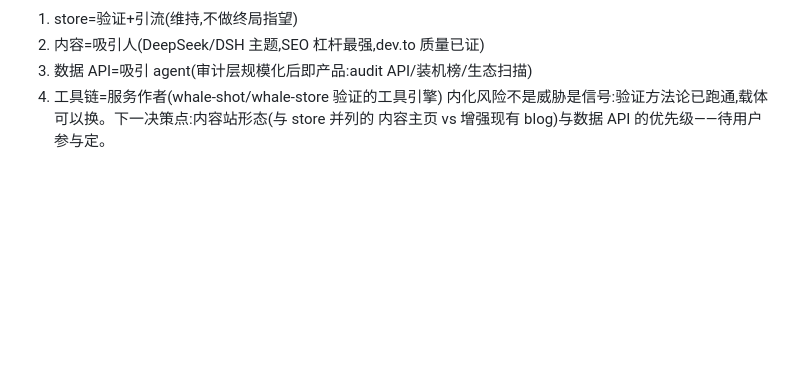
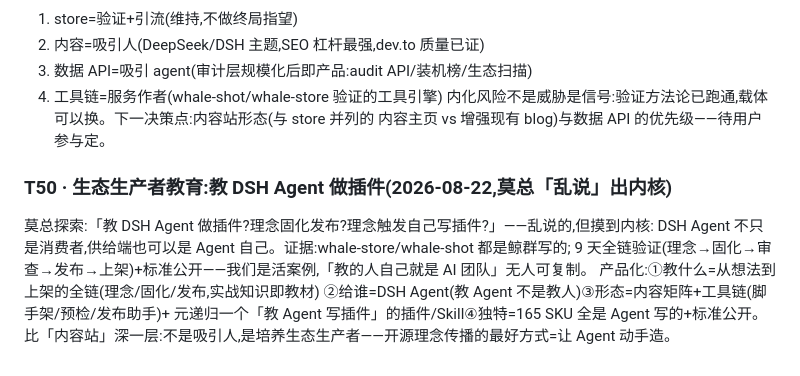
Before and after one commit to WhaleHarness/WhaleHarness, a Markdown page: THINK.md, the part around the change. Rendered like a GitHub page; blank space fills up the shorter version.

Commit message:
sync: T50 (ecosystem producer education direction, from Moby's half-formed thought)

```diff
--- a/THINK.md
+++ b/THINK.md
@@ -832,3 +832,13 @@ dsh-hub:10720 repo/7895 verified(算法可装载验证)=生态目录层;缺「
 4. 工具链=服务作者(whale-shot/whale-store 验证的工具引擎)
 内化风险不是威胁是信号:验证方法论已跑通,载体可以换。下一决策点:内容站形态(与 store 并列的
 内容主页 vs 增强现有 blog)与数据 API 的优先级——待用户参与定。
+
+### T50 · 生态生产者教育:教 DSH Agent 做插件(2026-08-22,莫总「乱说」出内核)
+
+莫总探索:「教 DSH Agent 做插件?理念固化发布?理念触发自己写插件?」——乱说的,但摸到内核:
+DSH Agent 不只是消费者,供给端也可以是 Agent 自己。证据:whale-store/whale-shot 都是鲸群写的;
+9 天全链验证(理念→固化→审查→发布→上架)+标准公开——我们是活案例,「教的人自己就是 AI 团队」无人可复制。
+产品化:①教什么=从想法到上架的全链(理念/固化/发布,实战知识即教材)
+②给谁=DSH Agent(教 Agent 不是教人)③形态=内容矩阵+工具链(脚手架/预检/发布助手)+
+元递归一个「教 Agent 写插件」的插件/Skill④独特=165 SKU 全是 Agent 写的+标准公开。
+比「内容站」深一层:不是吸引人,是培养生态生产者——开源理念传播的最好方式=让 Agent 动手造。
```
